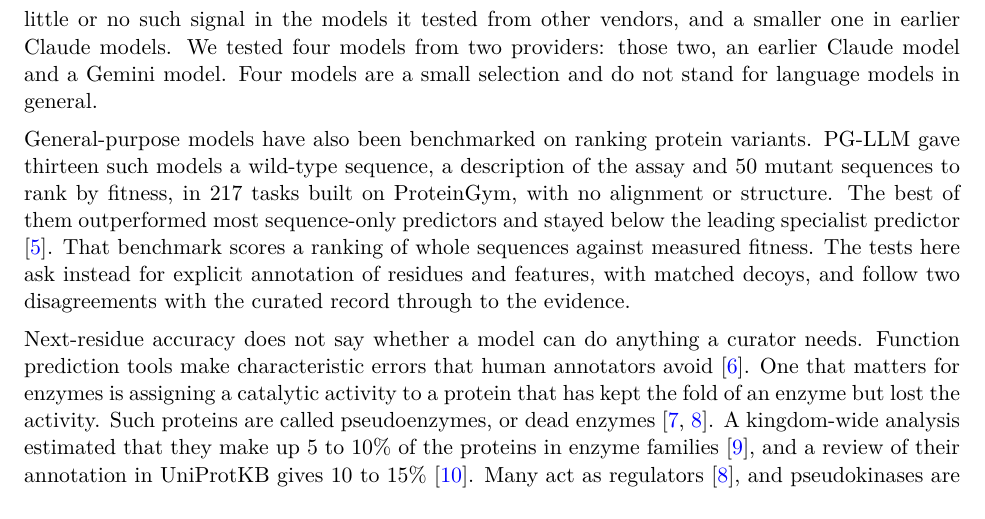
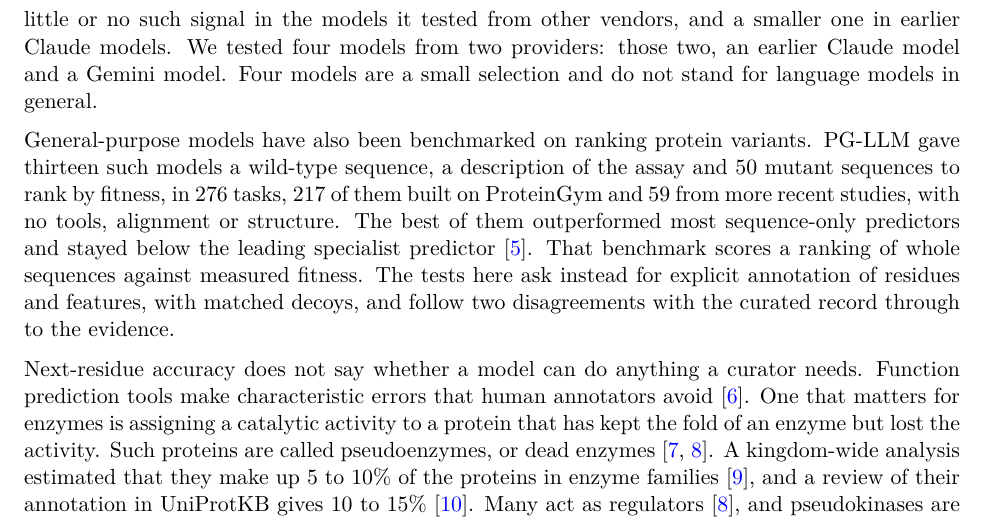
Before and after one commit to ai4curation/fable-sequence-to-function, a LaTeX paper (manuscript.tex): part of page 2 of 18, cut so that both start at the same text. Compiled offline with pdfLaTeX.

Commit message:
PG-LLM: give the full task count (276, of which 217 from ProteinGym); rebuild the PDF
Co-Authored-By: Claude Fable 5.2 <noreply@anthropic.com>
Claude-Session: https://claude.ai/code/session_01VjkEiwNYZaHeqBfo5sMRmF

```diff
--- a/manuscript.tex
+++ b/manuscript.tex
@@ -59,8 +59,8 @@ model and a Gemini model. Four models are a small selection and do not stand for
 general.
 
 General-purpose models have also been benchmarked on ranking protein variants. PG-LLM gave thirteen such
-models a wild-type sequence, a description of the assay and 50 mutant sequences to rank by fitness, in 217
-tasks built on ProteinGym, with no alignment or structure. The best of them outperformed most
+models a wild-type sequence, a description of the assay and 50 mutant sequences to rank by fitness, in 276
+tasks, 217 of them built on ProteinGym and 59 from more recent studies, with no tools, alignment or structure. The best of them outperformed most
 sequence-only predictors and stayed below the leading specialist predictor \citep{arora2026pgllm}. That
 benchmark scores a ranking of whole sequences against measured fitness. The tests here ask instead for
 explicit annotation of residues and features, with matched decoys, and follow two disagreements with the
```
Also changed, not shown: manuscript.pdf.
